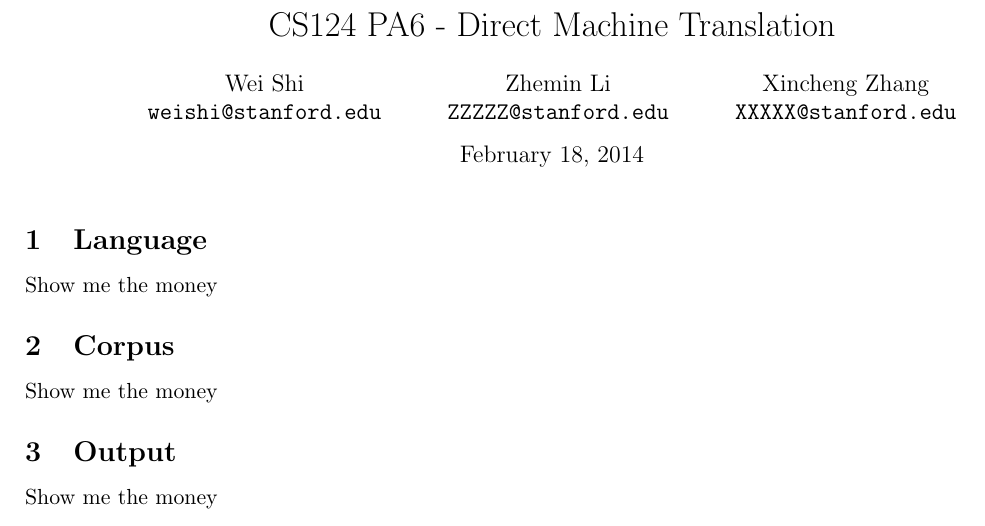
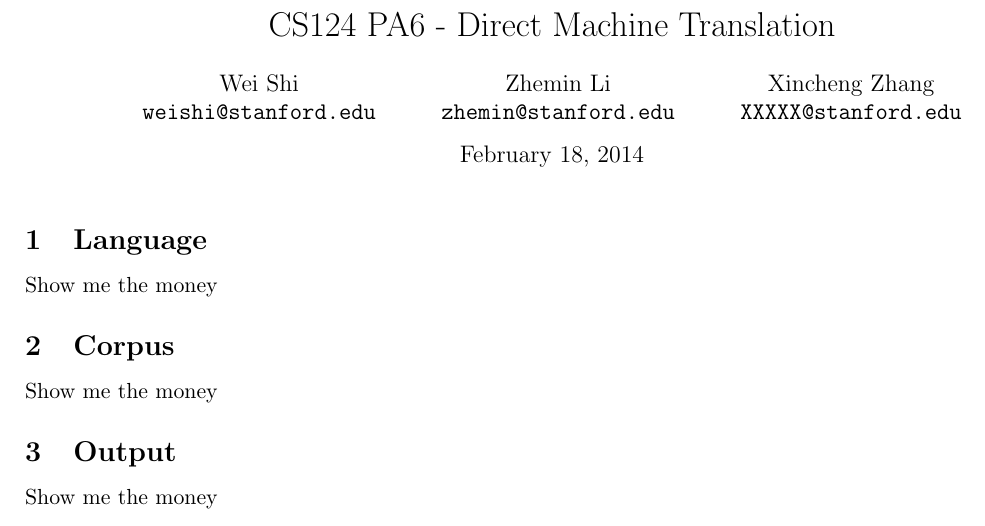
Before and after one commit to weishi/cs124, a LaTeX document (report.tex): part of the page, cut so that both start at the same text. Compiled offline with pdfLaTeX.

Commit message:
added my email

```diff
--- a/report.tex
+++ b/report.tex
@@ -15,7 +15,7 @@
     \texttt{weishi@stanford.edu}
     \and
     Zhemin Li\\
-    \texttt{ZZZZZ@stanford.edu}
+    \texttt{zhemin@stanford.edu}
     \and
     Xincheng Zhang\\
     \texttt{XXXXX@stanford.edu}
```
Also changed, not shown: report.pdf (added).
